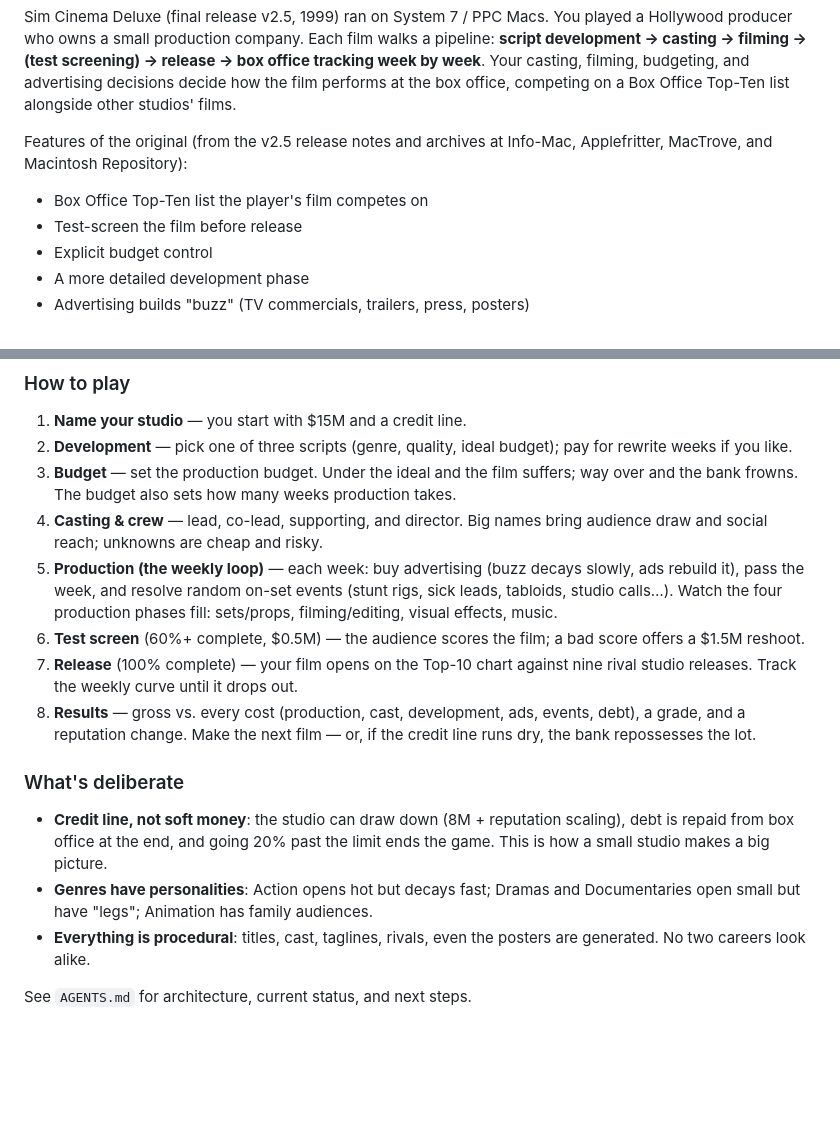
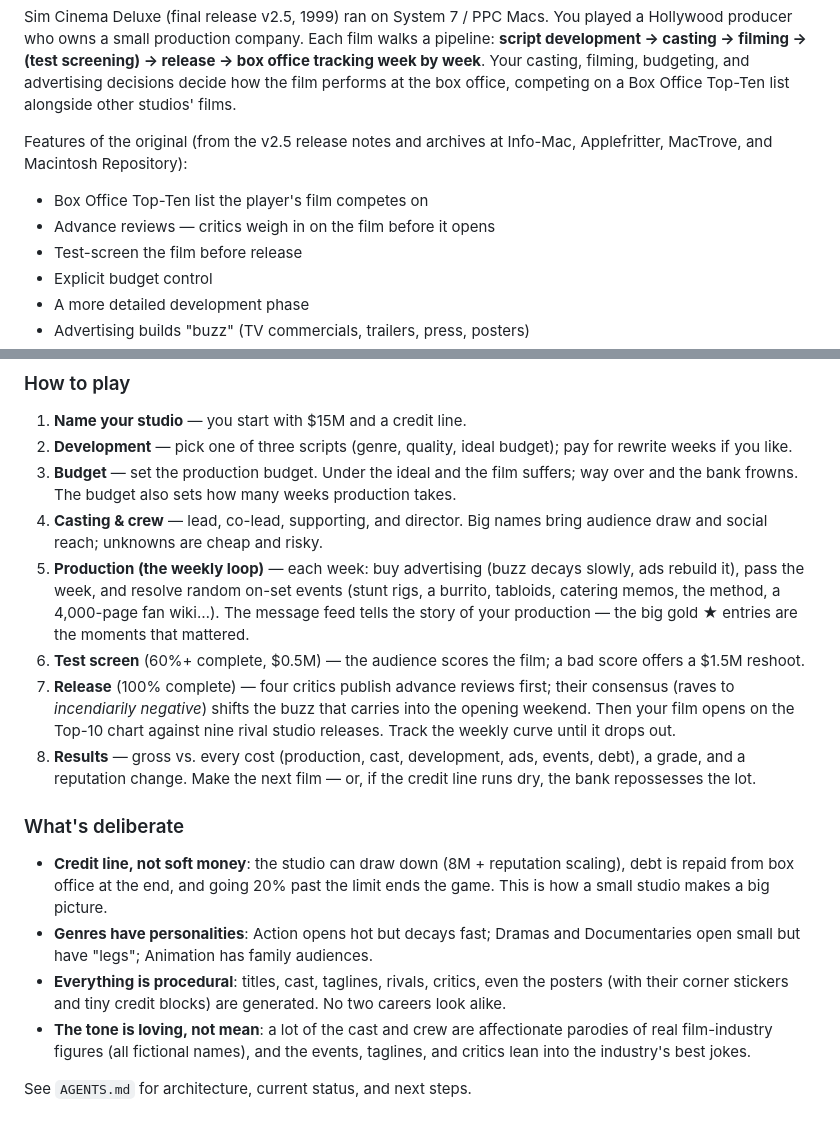
Before and after one commit to mgonzalvez/sim-cinema-deluxe, a Markdown page: README.md, 2 parts joined by grey strips. GitHub-like rendering; blank space fills up the shorter version.

Commit message:
Docs: AGENTS.md + README updated for critics, humor layer, story messages

```diff
--- a/README.md
+++ b/README.md
@@ -16,6 +16,7 @@ Features of the original (from the v2.5 release notes and archives at
 Info-Mac, Applefritter, MacTrove, and Macintosh Repository):
 
 - Box Office Top-Ten list the player's film competes on
+- Advance reviews — critics weigh in on the film before it opens
 - Test-screen the film before release
 - Explicit budget control
 - A more detailed development phase
@@ -68,12 +69,15 @@ node tools/browser-test.js` stops at that screen and writes a PNG.
    audience draw and social reach; unknowns are cheap and risky.
 5. **Production (the weekly loop)** — each week: buy advertising (buzz decays
    slowly, ads rebuild it), pass the week, and resolve random on-set events
-   (stunt rigs, sick leads, tabloids, studio calls…). Watch the four production
-   phases fill: sets/props, filming/editing, visual effects, music.
+   (stunt rigs, a burrito, tabloids, catering memos, the method, a 4,000-page
+   fan wiki…). The message feed tells the story of your production — the big
+   gold ★ entries are the moments that mattered.
 6. **Test screen** (60%+ complete, $0.5M) — the audience scores the film;
    a bad score offers a $1.5M reshoot.
-7. **Release** (100% complete) — your film opens on the Top-10 chart against
-   nine rival studio releases. Track the weekly curve until it drops out.
+7. **Release** (100% complete) — four critics publish advance reviews first;
+   their consensus (raves to *incendiarily negative*) shifts the buzz that
+   carries into the opening weekend. Then your film opens on the Top-10 chart
+   against nine rival studio releases. Track the weekly curve until it drops out.
 8. **Results** — gross vs. every cost (production, cast, development, ads,
    events, debt), a grade, and a reputation change. Make the next film — or,
    if the credit line runs dry, the bank repossesses the lot.
@@ -85,7 +89,11 @@ node tools/browser-test.js` stops at that screen and writes a PNG.
   limit ends the game. This is how a small studio makes a big picture.
 - **Genres have personalities**: Action opens hot but decays fast; Dramas and
   Documentaries open small but have "legs"; Animation has family audiences.
-- **Everything is procedural**: titles, cast, taglines, rivals, even the
-  posters are generated. No two careers look alike.
+- **Everything is procedural**: titles, cast, taglines, rivals, critics, even
+  the posters (with their corner stickers and tiny credit blocks) are generated.
+  No two careers look alike.
+- **The tone is loving, not mean**: a lot of the cast and crew are affectionate
+  parodies of real film-industry figures (all fictional names), and the events,
+  taglines, and critics lean into the industry's best jokes.
 
 See `AGENTS.md` for architecture, current status, and next steps.
```
Also changed, not shown: AGENTS.md (+9 -5 lines).
